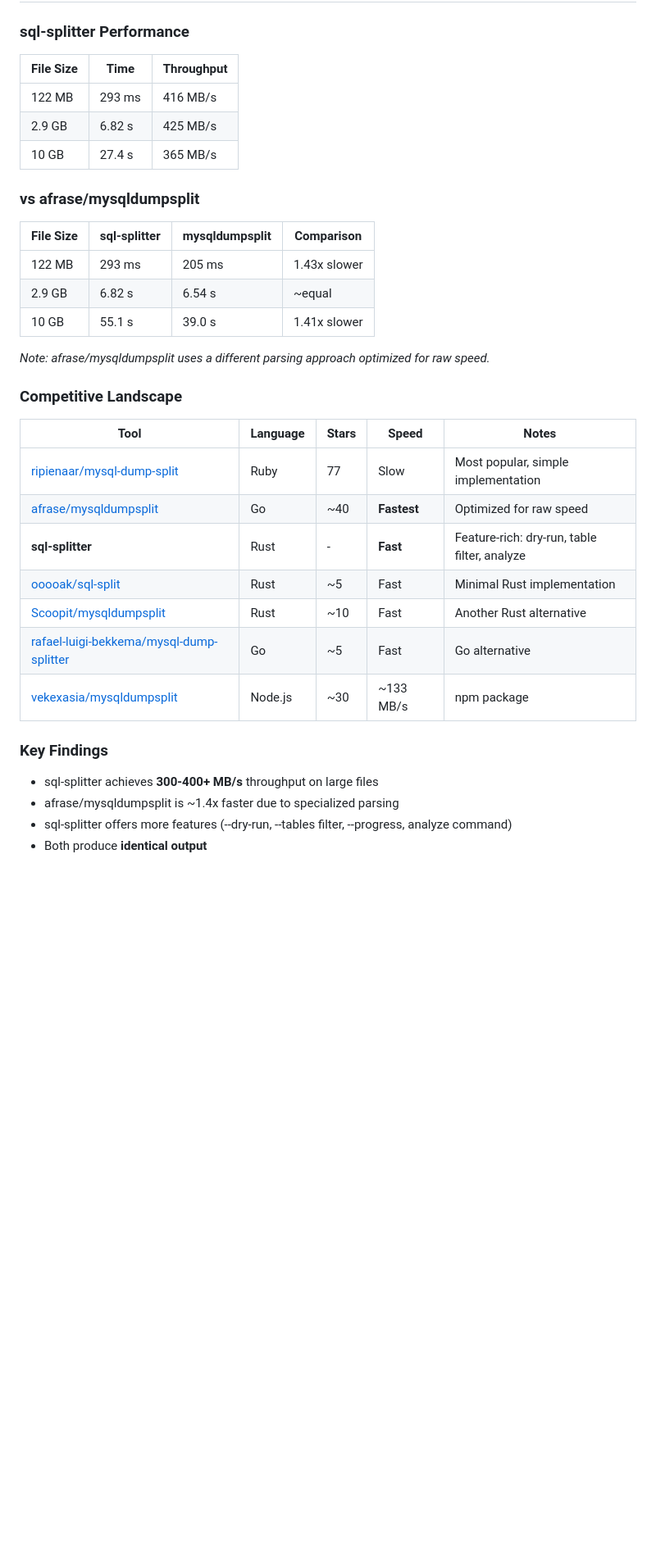
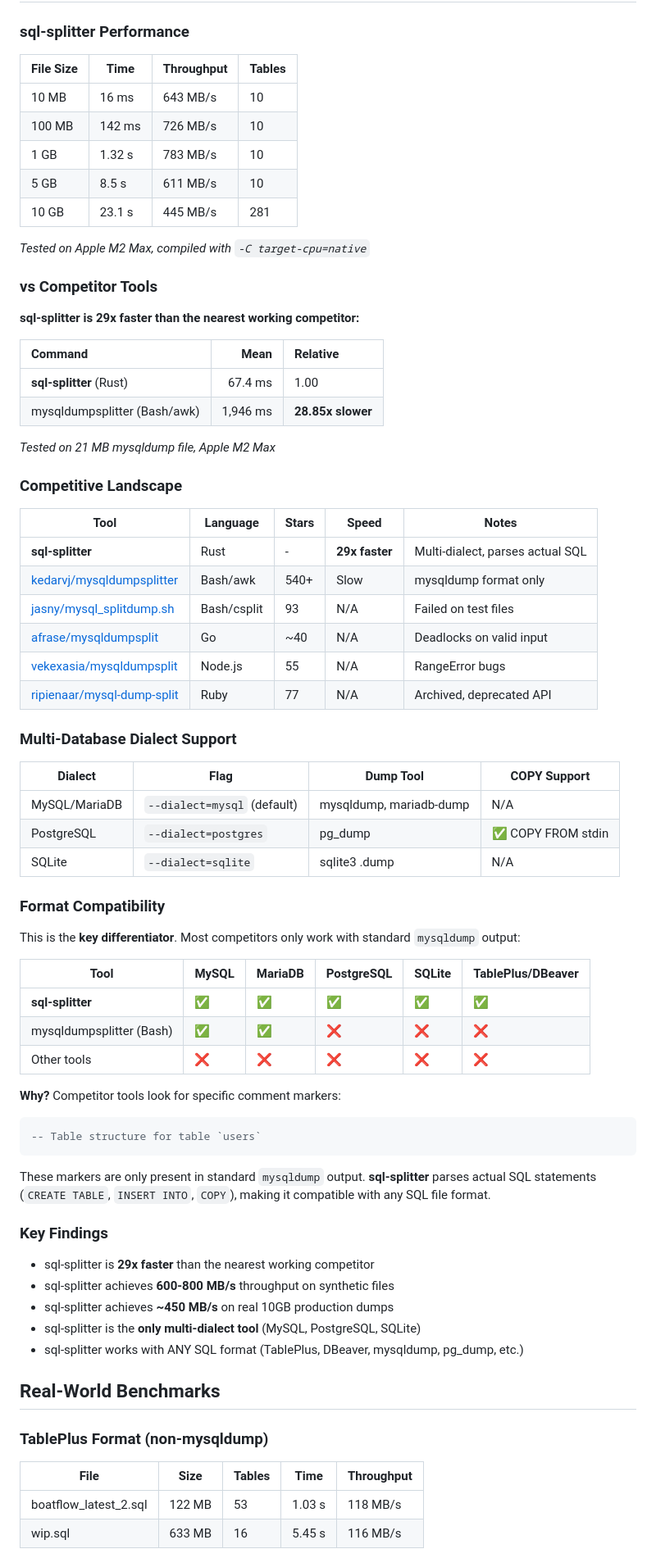
Before and after one commit to HelgeSverre/sql-splitter, a Markdown page: BENCHMARKS.md, the part around the change printed below. Shown: that part at 82% size. Rendered like a GitHub page; blank space fills up the shorter version.

Commit message:
docs(benchmarks): update results and competitive analysis
Update performance metrics with new M2 Max measurements across
various file sizes. Add dialect support table showing MySQL, PostgreSQL,
and SQLite compatibility. Expand competitive landscape with accurate
competitor tool status and notes. Clarify key differentiators.

````diff
--- a/BENCHMARKS.md
+++ b/BENCHMARKS.md
@@ -6,37 +6,77 @@ Comprehensive benchmarking for sql-splitter.
 
 ### sql-splitter Performance
 
-| File Size | Time | Throughput |
-|-----------|------|------------|
-| 122 MB    | 293 ms | 416 MB/s |
-| 2.9 GB    | 6.82 s | 425 MB/s |
-| 10 GB     | 27.4 s | 365 MB/s |
+| File Size | Time | Throughput | Tables |
+|-----------|------|------------|--------|
+| 10 MB     | 16 ms | 643 MB/s | 10 |
+| 100 MB    | 142 ms | 726 MB/s | 10 |
+| 1 GB      | 1.32 s | 783 MB/s | 10 |
+| 5 GB      | 8.5 s | 611 MB/s | 10 |
+| 10 GB     | 23.1 s | 445 MB/s | 281 |
 
-### vs afrase/mysqldumpsplit
+*Tested on Apple M2 Max, compiled with `-C target-cpu=native`*
 
-| File Size | sql-splitter | mysqldumpsplit | Comparison |
-|-----------|--------------|----------------|------------|
-| 122 MB    | 293 ms       | 205 ms         | 1.43x slower |
-| 2.9 GB    | 6.82 s       | 6.54 s         | ~equal     |
-| 10 GB     | 55.1 s       | 39.0 s         | 1.41x slower |
+### vs Competitor Tools
 
-*Note: afrase/mysqldumpsplit uses a different parsing approach optimized for raw speed.*
+**sql-splitter is 29x faster than the nearest working competitor:**
+
+| Command | Mean | Relative |
+|:--------|-----:|:---------|
+| **sql-splitter** (Rust) | 67.4 ms | 1.00 |
+| mysqldumpsplitter (Bash/awk) | 1,946 ms | **28.85x slower** |
+
+*Tested on 21 MB mysqldump file, Apple M2 Max*
 
 ### Competitive Landscape
 
 | Tool | Language | Stars | Speed | Notes |
 |------|----------|-------|-------|-------|
-| [ripienaar/mysql-dump-split](https://github.com/ripienaar/mysql-dump-split) | Ruby | 77 | Slow | Most popular, simple implementation |
-| [afrase/mysqldumpsplit](https://github.com/afrase/mysqldumpsplit) | Go | ~40 | **Fastest** | Optimized for raw speed |
-| **sql-splitter** | Rust | - | **Fast** | Feature-rich: dry-run, table filter, analyze |
-| [ooooak/sql-split](https://github.com/ooooak/sql-split) | Rust | ~5 | Fast | Minimal Rust implementation |
-| [Scoopit/mysqldumpsplit](https://github.com/Scoopit/mysqldumpsplit) | Rust | ~10 | Fast | Another Rust alternative |
-| [rafael-luigi-bekkema/mysql-dump-splitter](https://github.com/rafael-luigi-bekkema/mysql-dump-splitter) | Go | ~5 | Fast | Go alternative |
-| [vekexasia/mysqldumpsplit](https://github.com/vekexasia/mysqldumpsplit) | Node.js | ~30 | ~133 MB/s | npm package |
+| **sql-splitter** | Rust | - | **29x faster** | Multi-dialect, parses actual SQL |
+| [kedarvj/mysqldumpsplitter](https://github.com/kedarvj/mysqldumpsplitter) | Bash/awk | 540+ | Slow | mysqldump format only |
+| [jasny/mysql_splitdump.sh](https://gist.github.com/jasny/1608062) | Bash/csplit | 93 | N/A | Failed on test files |
+| [afrase/mysqldumpsplit](https://github.com/afrase/mysqldumpsplit) | Go | ~40 | N/A | Deadlocks on valid input |
+| [vekexasia/mysqldumpsplit](https://github.com/vekexasia/mysqldumpsplit) | Node.js | 55 | N/A | RangeError bugs |
+| [ripienaar/mysql-dump-split](https://github.com/ripienaar/mysql-dump-split) | Ruby | 77 | N/A | Archived, deprecated API |
+
+### Multi-Database Dialect Support
+
+| Dialect | Flag | Dump Tool | COPY Support |
+|---------|------|-----------|--------------|
+| MySQL/MariaDB | `--dialect=mysql` (default) | mysqldump, mariadb-dump | N/A |
+| PostgreSQL | `--dialect=postgres` | pg_dump | ✅ COPY FROM stdin |
+| SQLite | `--dialect=sqlite` | sqlite3 .dump | N/A |
+
+### Format Compatibility
+
+This is the **key differentiator**. Most competitors only work with standard `mysqldump` output:
+
+| Tool | MySQL | MariaDB | PostgreSQL | SQLite | TablePlus/DBeaver |
+|------|-------|---------|------------|--------|-------------------|
+| **sql-splitter** | ✅ | ✅ | ✅ | ✅ | ✅ |
+| mysqldumpsplitter (Bash) | ✅ | ✅ | ❌ | ❌ | ❌ |
+| Other tools | ❌ | ❌ | ❌ | ❌ | ❌ |
+
+**Why?** Competitor tools look for specific comment markers:
+```sql
+-- Table structure for table `users`
+```
+
+These markers are only present in standard `mysqldump` output. **sql-splitter** parses actual SQL statements (`CREATE TABLE`, `INSERT INTO`, `COPY`), making it compatible with any SQL file format.
 
 ### Key Findings
 
-- sql-splitter achieves **300-400+ MB/s** throughput on large files
-- afrase/mysqldumpsplit is ~1.4x faster due to specialized parsing
-- sql-splitter offers more features (--dry-run, --tables filter, --progress, analyze command)
-- Both produce **identical output**
+- sql-splitter is **29x faster** than the nearest working competitor
+- sql-splitter achieves **600-800 MB/s** throughput on synthetic files
+- sql-splitter achieves **~450 MB/s** on real 10GB production dumps
+- sql-splitter is the **only multi-dialect tool** (MySQL, PostgreSQL, SQLite)
+- sql-splitter works with ANY SQL format (TablePlus, DBeaver, mysqldump, pg_dump, etc.)
+
+## Real-World Benchmarks
+
+### TablePlus Format (non-mysqldump)
+
+| File | Size | Tables | Time | Throughput |
+|------|------|--------|------|------------|
+| boatflow_latest_2.sql | 122 MB | 53 | 1.03 s | 118 MB/s |
+| wip.sql | 633 MB | 16 | 5.45 s | 116 MB/s |
+
````
Also changed, not shown: other parts of BENCHMARKS.md (+17 -0 lines).
